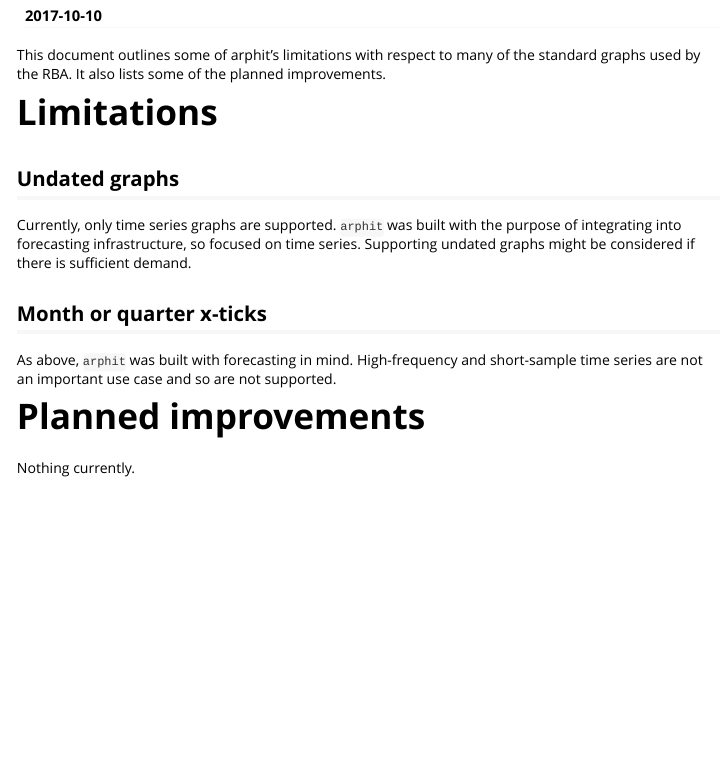
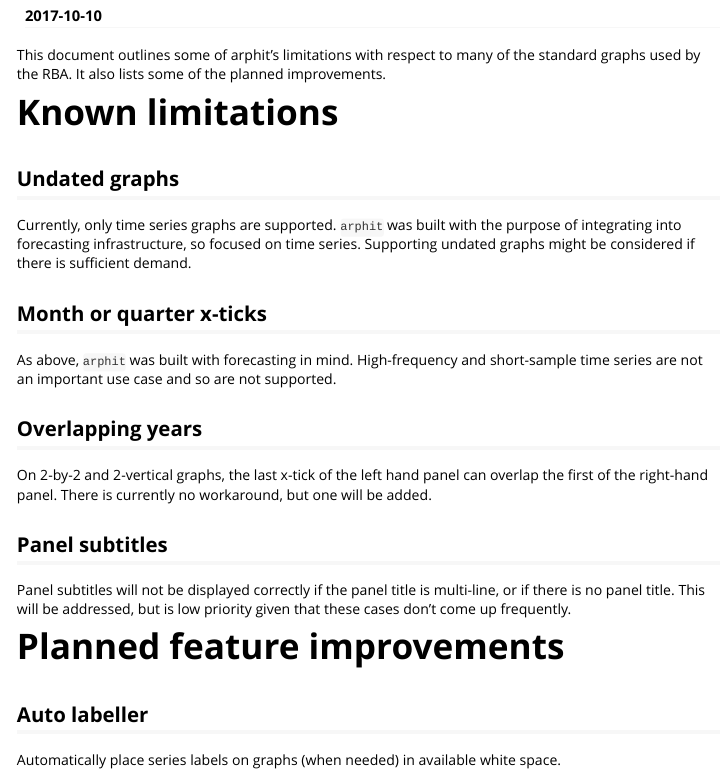
Before and after one commit to angusmoore/arphit, an R Markdown document (vignettes/todo.Rmd): the page in a window 1100 px wide, from 110 px down. Rendered offline with R 4.5, knitr and Pandoc, with nearby package versions.

Commit message:
Add extra items to known limitations
Also add auto labeller to planned improvements

```diff
--- a/vignettes/todo.Rmd
+++ b/vignettes/todo.Rmd
@@ -11,7 +11,7 @@
 
 This document outlines some of arphit's limitations with respect to many of the standard graphs used by the RBA. It also lists some of the planned improvements.
 
-# Limitations
+# Known limitations
 
 ## Undated graphs
 
@@ -21,6 +21,16 @@
 
 As above, `arphit` was built with forecasting in mind. High-frequency and short-sample time series are not an important use case and so are not supported.
 
-# Planned improvements
+## Overlapping years
 
-Nothing currently.
+On 2-by-2 and 2-vertical graphs, the last x-tick of the left hand panel can overlap the first of the right-hand panel. There is currently no workaround, but one will be added.
+
+## Panel subtitles
+
+Panel subtitles will not be displayed correctly if the panel title is multi-line, or if there is no panel title. This will be addressed, but is low priority given that these cases don't come up frequently.
+
+# Planned feature improvements
+
+## Auto labeller
+
+Automatically place series labels on graphs (when needed) in available white space.
```
